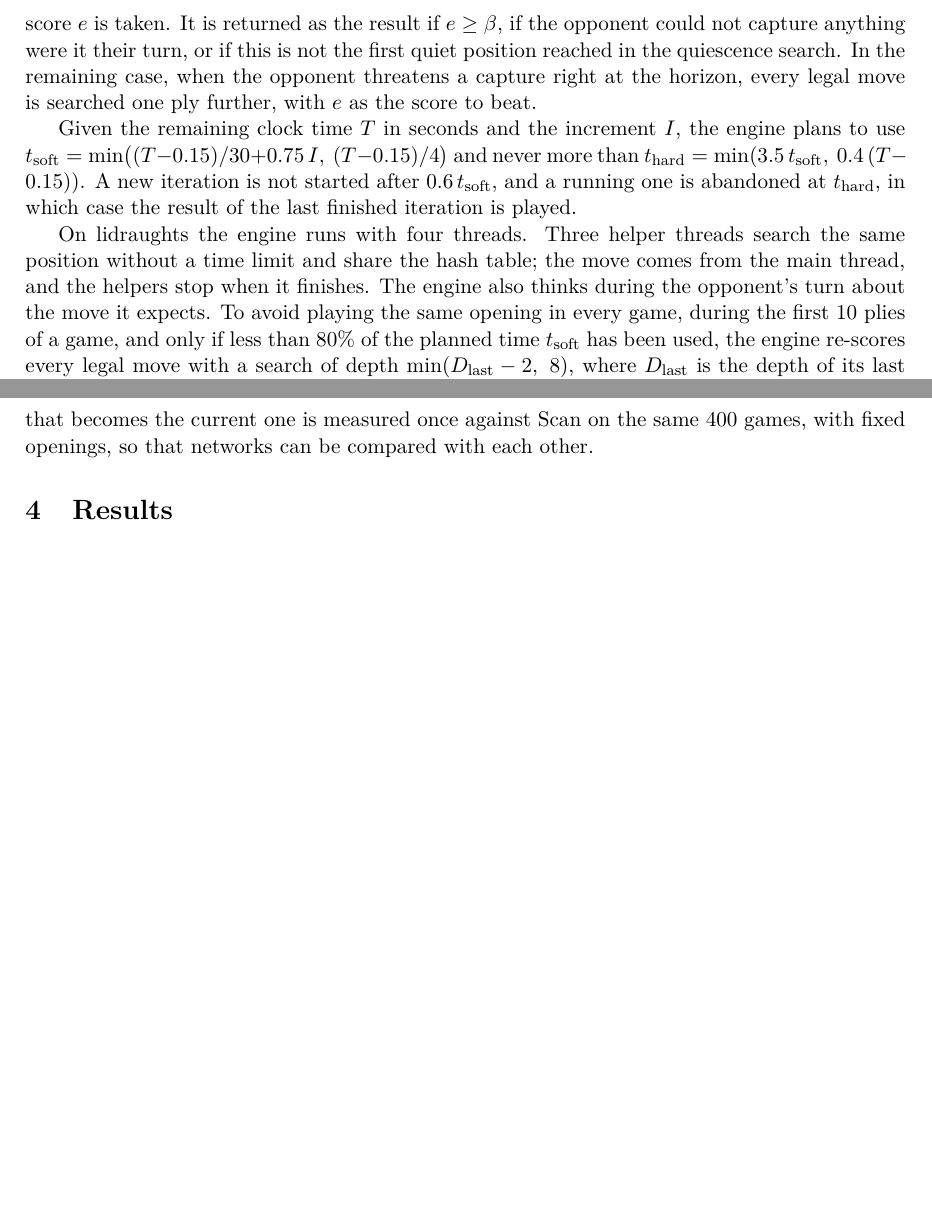
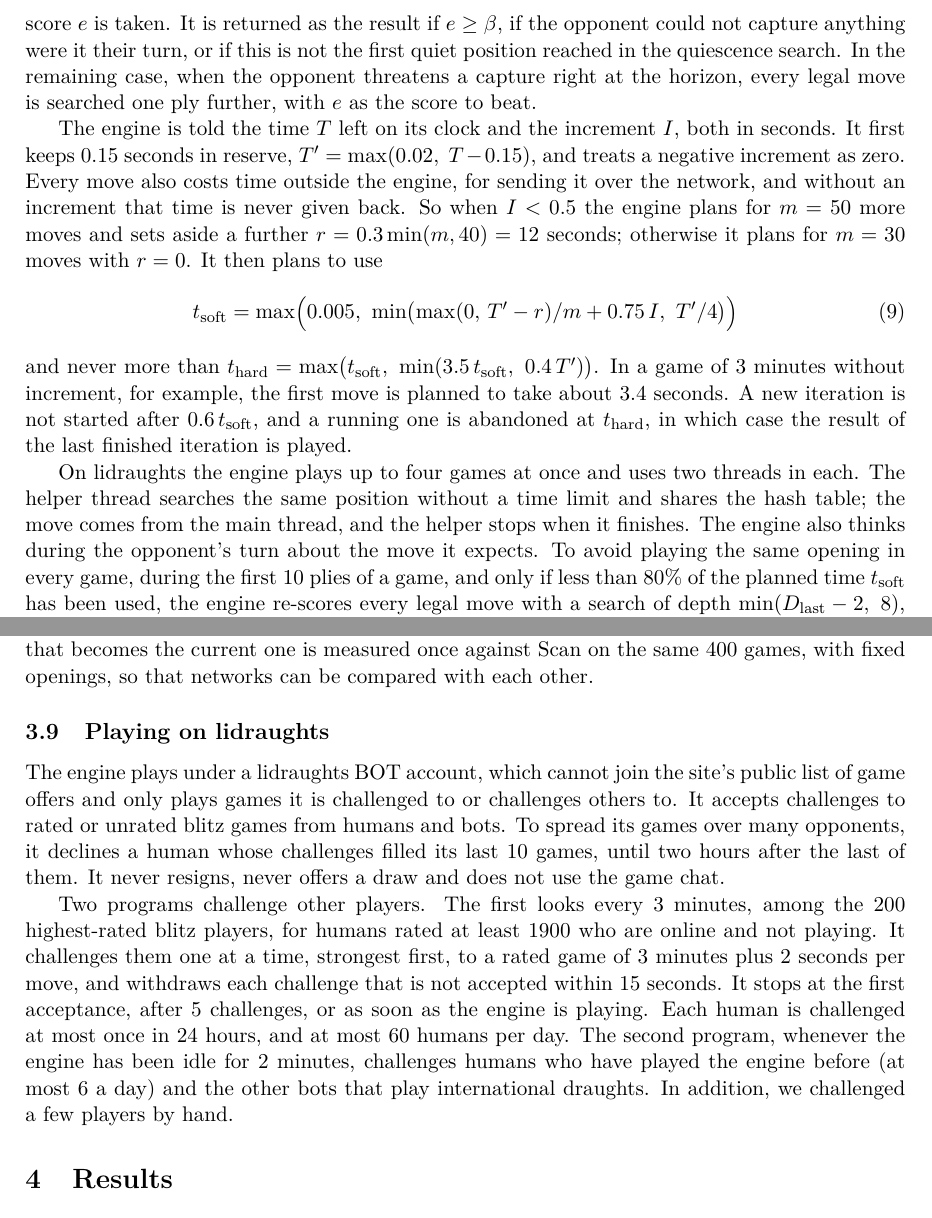
Before and after one commit to marwinsteiner/draughts-nn, a LaTeX document (paper/main.tex, which reads paper/sections/method.tex): two parts of pages 9 and 11 of 19 before the commit and two parts of pages 9 and 11 of 20 after it, joined at a grey line, cut so that both start at the same text, the shorter picture padded with empty space. Compiled offline with pdfLaTeX.

Commit message:
paper: Method matches the deployed engine (time budget, threads, draw lessons, finding opponents)

```diff
--- a/paper/sections/method.tex
+++ b/paper/sections/method.tex
@@ -218,18 +219,29 @@ search. In the remaining case, when the opponent threatens a capture right at th
 horizon, every legal move is searched one ply further, with $e$ as the score to
 beat.
 
-Given the remaining clock time $T$ in seconds and the increment $I$, the engine
-plans to use $t_{\text{soft}} = \min\bigl((T-0.15)/30 + 0.75\,I,\
-(T-0.15)/4\bigr)$ and never more than $t_{\text{hard}} =
-\min(3.5\,t_{\text{soft}},\ 0.4\,(T-0.15))$. A new iteration is not started
-after $0.6\,t_{\text{soft}}$, and a running one is abandoned at
-$t_{\text{hard}}$, in which case the result of the last finished iteration is
-played.
+The engine is told the time $T$ left on its clock and the increment $I$, both in
+seconds. It first keeps 0.15 seconds in reserve, $T' = \max(0.02,\ T-0.15)$, and
+treats a negative increment as zero. Every move also costs time outside the
+engine, for sending it over the network, and without an increment that time is
+never given back. So when $I<0.5$ the engine plans for $m=50$ more moves and sets
+aside a further $r = 0.3\min(m,40) = 12$ seconds; otherwise it plans for $m=30$
+moves with $r=0$. It then plans to use
+\begin{equation}\label{eq:time}
+  t_{\text{soft}} = \max\Bigl(0.005,\ \min\bigl(\max(0,\,T'-r)/m + 0.75\,I,\
+  T'/4\bigr)\Bigr)
+\end{equation}
+and never more than $t_{\text{hard}} = \max\bigl(t_{\text{soft}},\
+\min(3.5\,t_{\text{soft}},\ 0.4\,T')\bigr)$. In a game of 3 minutes without
+increment, for example, the first move is planned to take about 3.4 seconds. A
+new iteration is not started after $0.6\,t_{\text{soft}}$, and a running one is
+abandoned at $t_{\text{hard}}$, in which case the result of the last finished
+iteration is played.
 
-On lidraughts the engine runs with four threads. Three helper threads search the
-same position without a time limit and share the hash table; the move comes from
-the main thread, and the helpers stop when it finishes. The engine also thinks
-during the opponent's turn about the move it expects. To avoid playing the same
+On lidraughts the engine plays up to four games at once and uses two threads in
+each. The helper thread searches the same position without a time limit and
+shares the hash table; the move comes from the main thread, and the helper stops
+when it finishes. The engine also thinks during the opponent's turn about the
+move it expects. To avoid playing the same
 opening in every game, during the first 10 plies of a game, and only if less than
 80\% of the planned time $t_{\text{soft}}$ has been used, the engine re-scores
 every legal move with a search of depth $\min(D_{\text{last}}-2,\ 8)$, where
@@ -346,3 +361,23 @@ randomly chosen files of teacher self-play data. The result replaces the current
 network only if it scores at least 52.5\% in a 400-game match against it. Each
 network that becomes the current one is measured once against Scan on the same
 400 games, with fixed openings, so that networks can be compared with each other.
+
+\subsection{Playing on lidraughts}\label{sec:deploy}
+
+The engine plays under a lidraughts BOT account, which cannot join the site's
+public list of game offers and only plays games it is challenged to or
+challenges others to. It accepts challenges to rated or unrated blitz games from
+humans and bots. To spread its games over many opponents, it declines a human
+whose challenges filled its last 10 games, until two hours after the last of
+them. It never resigns, never offers a draw and does not use the game chat.
+
+Two programs challenge other players. The first looks every 3 minutes, among the
+200 highest-rated blitz players, for humans rated at least 1900 who are online
+and not playing. It challenges them one at a time, strongest first, to a rated
+game of 3 minutes plus 2 seconds per move, and withdraws each challenge that is
+not accepted within 15 seconds. It stops at the first acceptance, after 5
+challenges, or as soon as the engine is playing. Each human is challenged at most
+once in 24 hours, and at most 60 humans per day. The second program, whenever the
+engine has been idle for 2 minutes, challenges humans who have played the engine
+before (at most 6 a day) and the other bots that play international draughts. In
+addition, we challenged a few players by hand.
```
Also changed, not shown: paper/sections/literature.tex (+2 -1 lines), paper/sections/method.tex (22 more changed lines).
